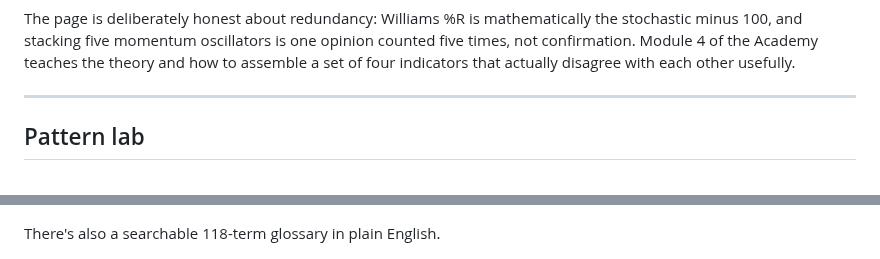
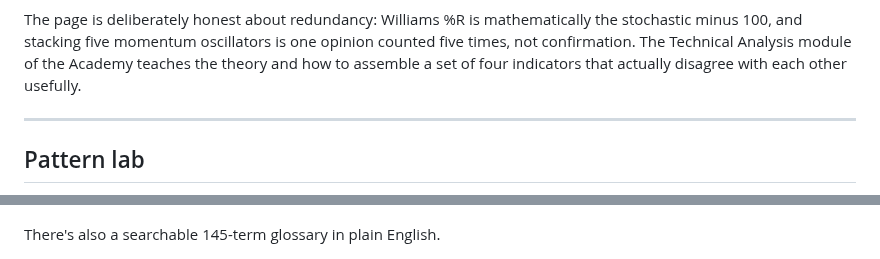
Before and after one commit to matbmoser/learn-to-invest, a Markdown page: README.md, 2 parts joined by grey strips. Rendered like a GitHub page.

```diff
--- a/README.md
+++ b/README.md
@@ -86,7 +99,7 @@ in their own pane, exactly as they appear on a real chart.
 
 The page is deliberately honest about redundancy: Williams %R is mathematically the stochastic
 minus 100, and stacking five momentum oscillators is one opinion counted five times, not
-confirmation. Module 4 of the Academy teaches the theory and how to assemble a set of four
+confirmation. The Technical Analysis module of the Academy teaches the theory and how to assemble a set of four
 indicators that actually disagree with each other usefully.
 
 ---
@@ -188,7 +201,7 @@ safety.
 
 ![Tools](docs/screenshots/tools.png)
 
-There's also a searchable 118-term glossary in plain English.
+There's also a searchable 145-term glossary in plain English.
 
 ![Glossary](docs/screenshots/glossary.png)
 
```
Also changed, not shown: other parts of README.md (+24 -11 lines), docs/screenshots/academy.png, docs/screenshots/lesson-charts.png (added), docs/screenshots/lesson-decisions.png (added), 7 other files.
